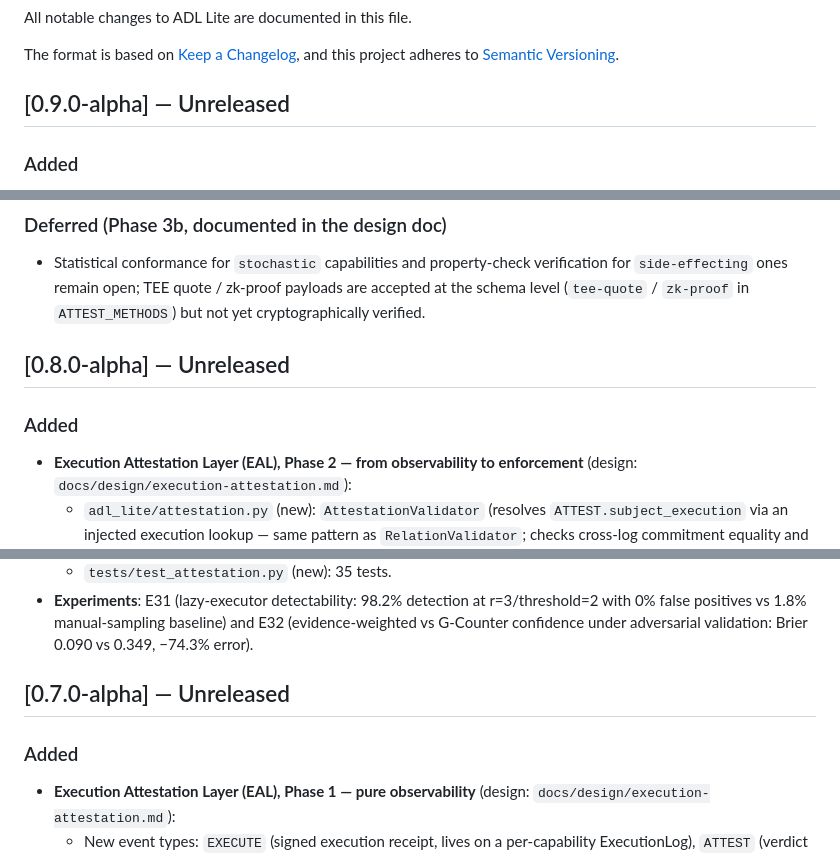
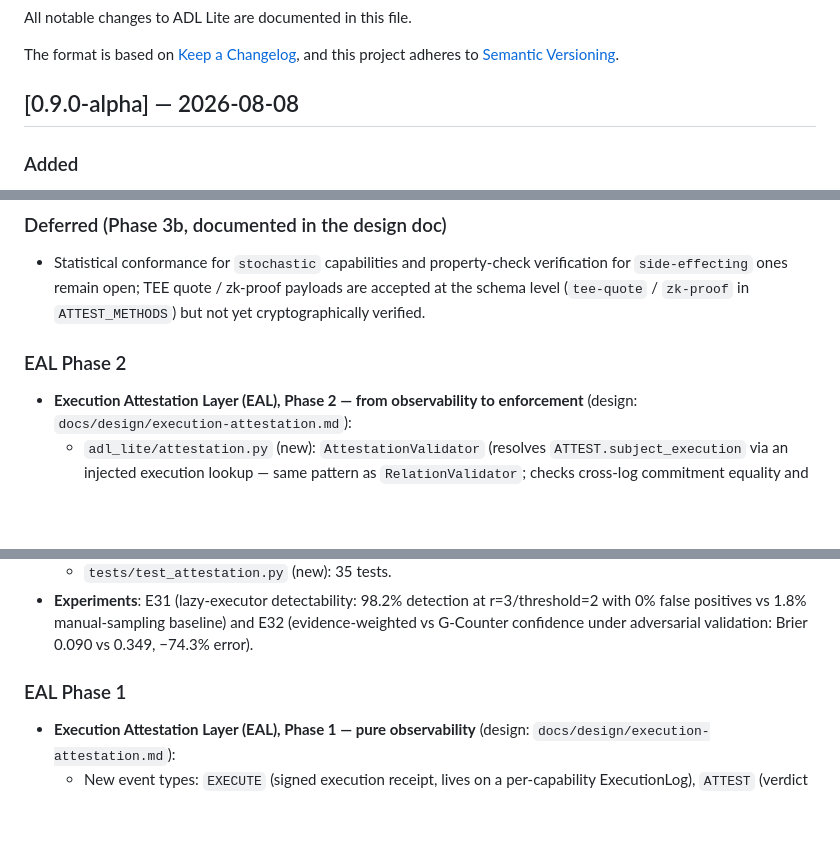
Before and after one commit to sunnyang1/adl-lite, a Markdown page: CHANGELOG.md, 3 parts joined by grey strips. Rendered like a GitHub page; blank space fills up the shorter version.

Commit message:
chore(release): update CHANGELOG for v0.9.0-alpha release (2026-08-08)

```diff
--- a/CHANGELOG.md
+++ b/CHANGELOG.md
@@ -5,7 +5,7 @@ All notable changes to ADL Lite are documented in this file.
 The format is based on [Keep a Changelog](https://keepachangelog.com/en/1.1.0/),
 and this project adheres to [Semantic Versioning](https://semver.org/spec/v2.0.0.html).
 
-## [0.9.0-alpha] — Unreleased
+## [0.9.0-alpha] — 2026-08-08
 
 ### Added
 
@@ -55,9 +55,8 @@ and this project adheres to [Semantic Versioning](https://semver.org/spec/v2.0.0
   payloads are accepted at the schema level (`tee-quote` / `zk-proof` in
   `ATTEST_METHODS`) but not yet cryptographically verified.
 
-## [0.8.0-alpha] — Unreleased
 
-### Added
+### EAL Phase 2
 
 - **Execution Attestation Layer (EAL), Phase 2 — from observability to
   enforcement** (design: `docs/design/execution-attestation.md`):
@@ -92,9 +91,8 @@ and this project adheres to [Semantic Versioning](https://semver.org/spec/v2.0.0
   and E32 (evidence-weighted vs G-Counter confidence under adversarial
   validation: Brier 0.090 vs 0.349, −74.3% error).
 
-## [0.7.0-alpha] — Unreleased
 
-### Added
+### EAL Phase 1
 
 - **Execution Attestation Layer (EAL), Phase 1 — pure observability**
   (design: `docs/design/execution-attestation.md`):
```
Also changed, not shown: other parts of CHANGELOG.md (+7 -7 lines).
